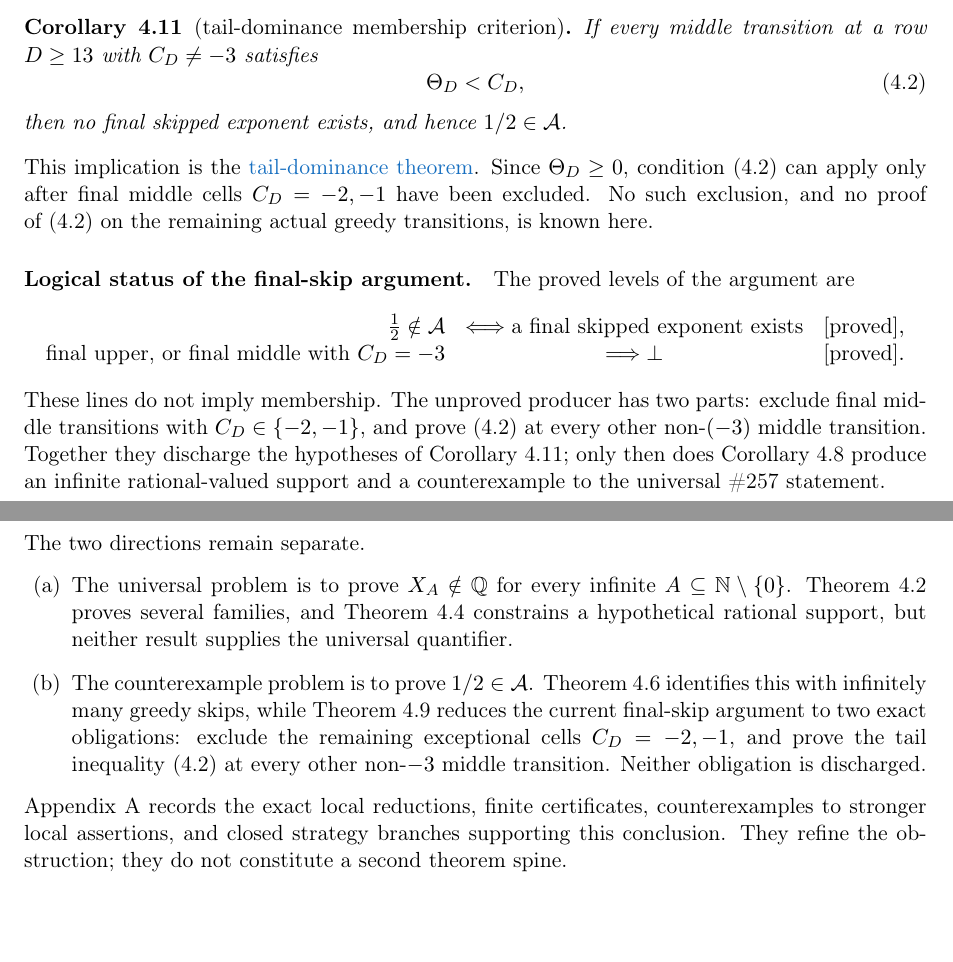
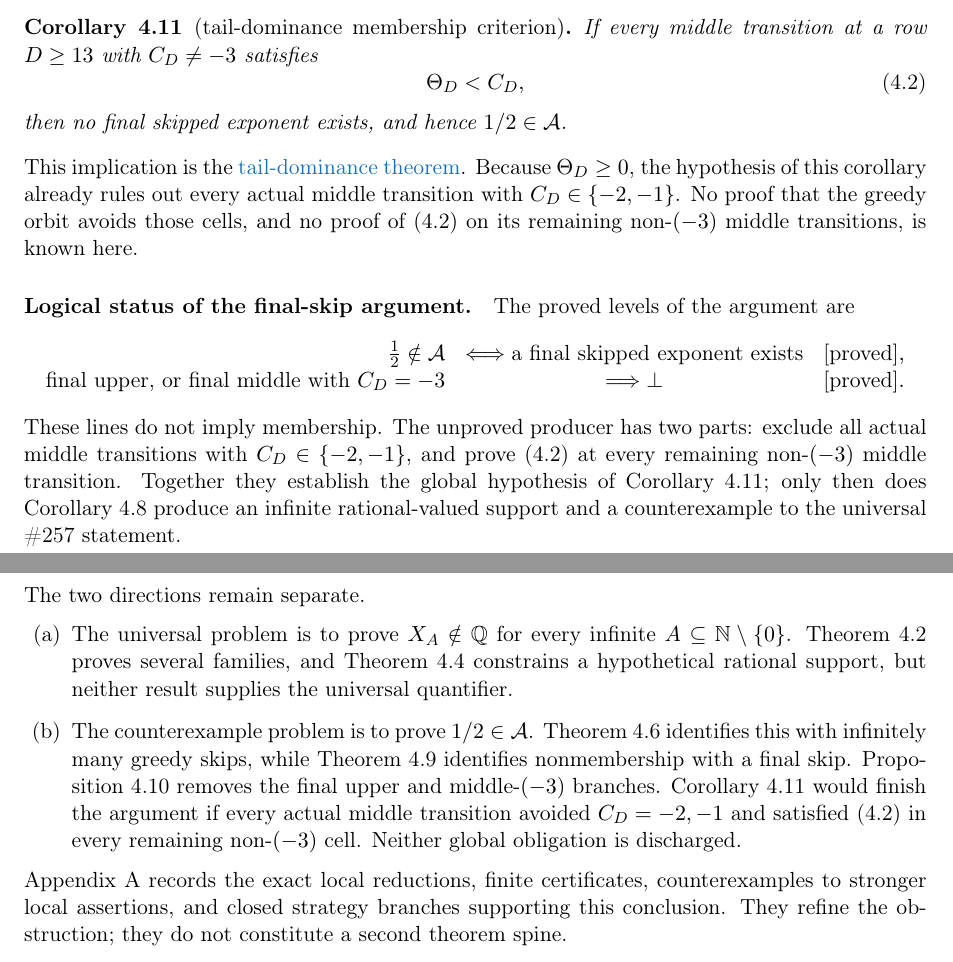
Before and after one commit to wcook04/plectis-lean-erdos249-257, a LaTeX paper (paper/erdos249-257-main-paper.tex): two parts of pages 9 and 10 of 43, joined at a grey line, cut so that both start at the same text, the shorter picture padded with empty space. Compiled offline with pdfLaTeX.

Commit message:
Correct the Section 4 tail-socket direction

```diff
--- a/paper/erdos249-257-main-paper.tex
+++ b/paper/erdos249-257-main-paper.tex
@@ -781,9 +782,10 @@ then no final skipped exponent exists, and hence \(1/2\in\mathcal A\).
 \end{corollary}
 \noindent This implication is the
 \lword{HalfCylinderLastProducerContradiction.lean}{387}{half_mem_mersenneAchievementSet_of_middleProducerTailEscapeExceptNegThree}{tail-dominance theorem}.
-Since \(\Theta_D\geq0\), condition~(4.2) can apply only after final middle
-cells \(C_D=-2,-1\) have been excluded.  No such exclusion, and no proof
-of~(4.2) on the remaining actual greedy transitions, is known here.
+Because \(\Theta_D\geq0\), the hypothesis of this corollary already rules out
+every actual middle transition with \(C_D\in\{-2,-1\}\).  No proof that the
+greedy orbit avoids those cells, and no proof of~(4.2) on its remaining
+non-\((-3)\) middle transitions, is known here.
 
 \paragraph{Logical status of the final-skip argument.}
 The proved levels of the argument are
@@ -799,9 +801,9 @@ The proved levels of the argument are
 \end{array}
 \]
 These lines do not imply membership.  The unproved producer has two parts:
-exclude final middle transitions with \(C_D\in\{-2,-1\}\), and
-prove~\textup{(4.2)} at every other non-\((-3)\) middle transition.  Together
-they discharge the hypotheses of
+exclude all actual middle transitions with \(C_D\in\{-2,-1\}\), and
+prove~\textup{(4.2)} at every remaining non-\((-3)\) middle transition.
+Together they establish the global hypothesis of
 Corollary~\ref{res:taildominance}; only then does
 Corollary~\ref{res:halfcounterexample} produce an infinite rational-valued
 support and a counterexample to the universal \#257 statement.
@@ -1554,10 +1556,12 @@ families, and Theorem~\ref{res:rigidity-main} constrains a hypothetical
 rational support, but neither result supplies the universal quantifier.
 \item The counterexample problem is to prove \(1/2\in\mathcal A\).
 Theorem~\ref{res:halfmembership} identifies this with infinitely many greedy
-skips, while Theorem~\ref{res:fatalright} reduces the current final-skip
-argument to two exact obligations: exclude the remaining exceptional cells
-\(C_D=-2,-1\), and prove the tail inequality~\textup{(4.2)} at every other
-non-\(-3\) middle transition.  Neither obligation is discharged.
+skips, while Theorem~\ref{res:fatalright} identifies nonmembership with a
+final skip.  Proposition~\ref{res:finalskipexclusions} removes the final upper
+and middle-\((-3)\) branches.  Corollary~\ref{res:taildominance} would finish
+the argument if every actual middle transition avoided \(C_D=-2,-1\) and
+satisfied~\textup{(4.2)} in every remaining non-\((-3)\) cell.  Neither
+global obligation is discharged.
 \end{enumerate}
 Appendix~\ref{app:half-technical} records the exact local reductions, finite
 certificates, counterexamples to stronger local assertions, and closed
```
Also changed, not shown: erdos249-257-main-paper.pdf, paper/erdos249-257-main-paper.tex (37 more changed lines), 5 other files.
